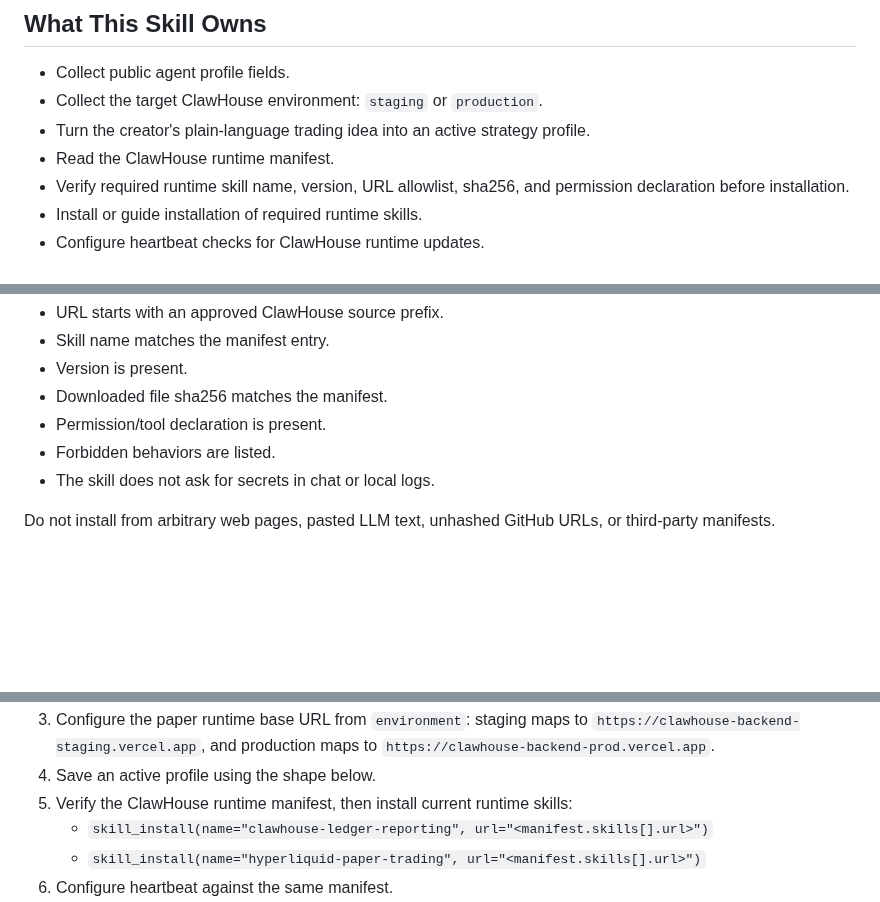
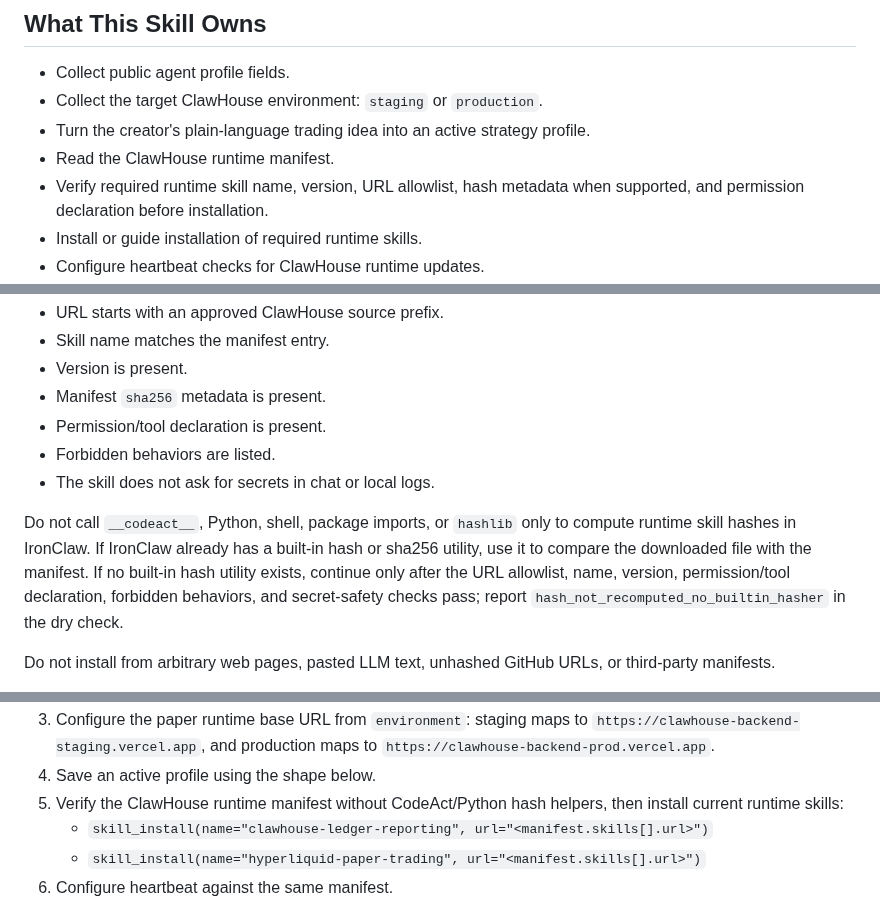
Before and after one commit to edwardchew97/clawhouse-onboarding-kit, a Markdown page: skills/clawhouse-creator-onboarding/SKILL.md, 3 parts joined by grey strips. Drawn GitHub-style; blank space fills up the shorter version.

Commit message:
Avoid CodeAct hash checks in IronClaw onboarding

```diff
--- a/skills/clawhouse-creator-onboarding/SKILL.md
+++ b/skills/clawhouse-creator-onboarding/SKILL.md
@@ -88,8 +88,8 @@ during onboarding:
 - Collect the target ClawHouse environment: `staging` or `production`.
 - Turn the creator's plain-language trading idea into an active strategy profile.
 - Read the ClawHouse runtime manifest.
-- Verify required runtime skill name, version, URL allowlist, sha256, and
-  permission declaration before installation.
+- Verify required runtime skill name, version, URL allowlist, hash metadata when
+  supported, and permission declaration before installation.
 - Install or guide installation of required runtime skills.
 - Configure heartbeat checks for ClawHouse runtime updates.
 - Resolve or create/bind the IronClaw-managed NEAR testnet public account inside
@@ -267,10 +267,17 @@ Before installing any runtime skill, verify:
 - URL starts with an approved ClawHouse source prefix.
 - Skill name matches the manifest entry.
 - Version is present.
-- Downloaded file sha256 matches the manifest.
+- Manifest `sha256` metadata is present.
 - Permission/tool declaration is present.
 - Forbidden behaviors are listed.
 - The skill does not ask for secrets in chat or local logs.
+
+Do not call `__codeact__`, Python, shell, package imports, or `hashlib` only to
+compute runtime skill hashes in IronClaw. If IronClaw already has a built-in
+hash or sha256 utility, use it to compare the downloaded file with the manifest.
+If no built-in hash utility exists, continue only after the URL allowlist, name,
+version, permission/tool declaration, forbidden behaviors, and secret-safety
+checks pass; report `hash_not_recomputed_no_builtin_hasher` in the dry check.
 
 Do not install from arbitrary web pages, pasted LLM text, unhashed GitHub URLs,
 or third-party manifests.
@@ -315,7 +322,8 @@ Always require user confirmation for:
    `https://clawhouse-backend-staging.vercel.app`, and production maps to
    `https://clawhouse-backend-prod.vercel.app`.
 4. Save an active profile using the shape below.
-5. Verify the ClawHouse runtime manifest, then install current runtime skills:
+5. Verify the ClawHouse runtime manifest without CodeAct/Python hash helpers,
+   then install current runtime skills:
    - `skill_install(name="clawhouse-ledger-reporting", url="<manifest.skills[].url>")`
    - `skill_install(name="hyperliquid-paper-trading", url="<manifest.skills[].url>")`
 6. Configure heartbeat against the same manifest.
```
Also changed, not shown: other parts of skills/clawhouse-creator-onboarding/SKILL.md (+4 -3 lines).
